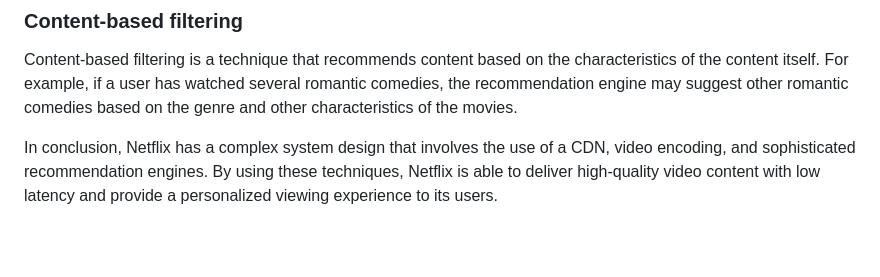
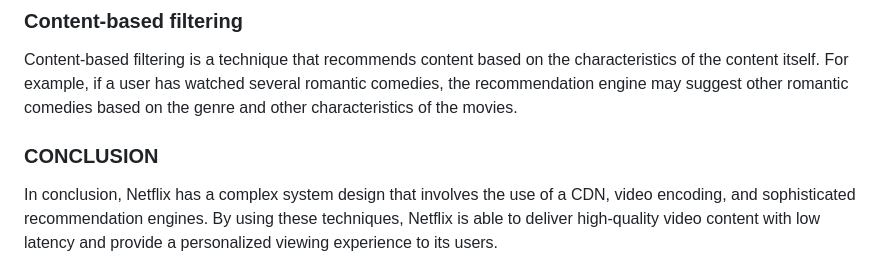
Before and after one commit to Mohit-Phuldaliya/Netflix-Backend-APIs-Clone, a Markdown page: README.md, the part around the change. Rendered like a GitHub page; blank space fills up the shorter version.

```diff
--- a/README.md
+++ b/README.md
@@ -65,4 +65,6 @@ Collaborative filtering is a technique that uses the behavior of similar users t
 
 Content-based filtering is a technique that recommends content based on the characteristics of the content itself. For example, if a user has watched several romantic comedies, the recommendation engine may suggest other romantic comedies based on the genre and other characteristics of the movies.
 
+### CONCLUSION
+
 In conclusion, Netflix has a complex system design that involves the use of a CDN, video encoding, and sophisticated recommendation engines. By using these techniques, Netflix is able to deliver high-quality video content with low latency and provide a personalized viewing experience to its users.
```
